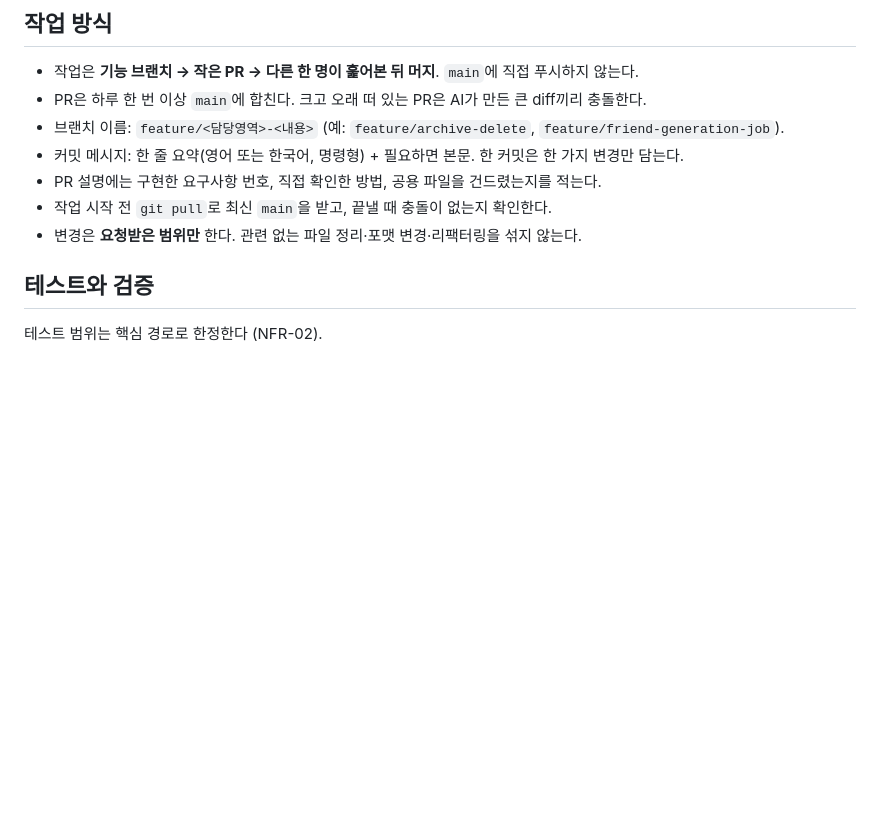
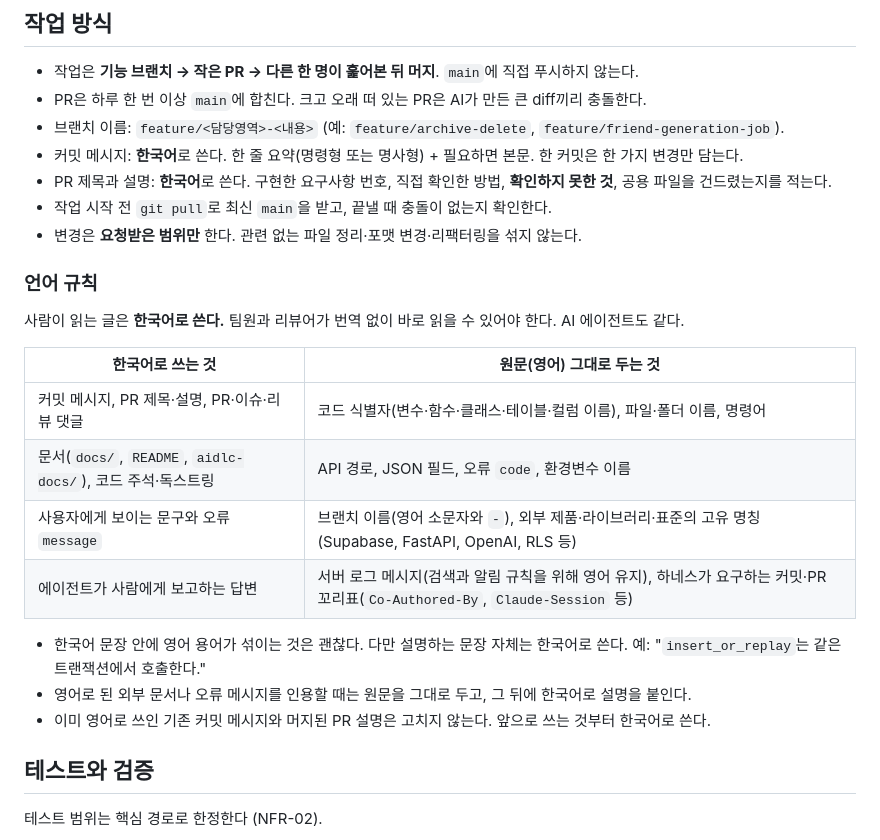
Before and after one commit to taektegi/bogle_Yeahsso, a Markdown page: AGENTS.md, the part around the change. GitHub-like rendering; blank space fills up the shorter version.

Commit message:
AGENTS.md에 한국어 작성 규칙 추가
커밋 메시지, PR 제목·설명, 댓글, 문서, 에이전트 보고를 한국어로 쓰도록 정했다.
코드 식별자, API 경로·필드, 오류 code, 브랜치 이름, 서버 로그 메시지는 영어로 유지한다.
기존 영어 커밋·머지된 PR은 고치지 않고 앞으로 쓰는 것부터 적용한다.

Co-Authored-By: Claude Sonnet 5.5 <noreply@anthropic.com>
Claude-Session: https://claude.ai/code/session_017XvqS4uAuxABdRLDYw4Dt8

```diff
--- a/AGENTS.md
+++ b/AGENTS.md
@@ -93,10 +93,25 @@
 - 작업은 **기능 브랜치 → 작은 PR → 다른 한 명이 훑어본 뒤 머지**. `main`에 직접 푸시하지 않는다.
 - PR은 하루 한 번 이상 `main`에 합친다. 크고 오래 떠 있는 PR은 AI가 만든 큰 diff끼리 충돌한다.
 - 브랜치 이름: `feature/<담당영역>-<내용>` (예: `feature/archive-delete`, `feature/friend-generation-job`).
-- 커밋 메시지: 한 줄 요약(영어 또는 한국어, 명령형) + 필요하면 본문. 한 커밋은 한 가지 변경만 담는다.
-- PR 설명에는 구현한 요구사항 번호, 직접 확인한 방법, 공용 파일을 건드렸는지를 적는다.
+- 커밋 메시지: **한국어**로 쓴다. 한 줄 요약(명령형 또는 명사형) + 필요하면 본문. 한 커밋은 한 가지 변경만 담는다.
+- PR 제목과 설명: **한국어**로 쓴다. 구현한 요구사항 번호, 직접 확인한 방법, **확인하지 못한 것**, 공용 파일을 건드렸는지를 적는다.
 - 작업 시작 전 `git pull`로 최신 `main`을 받고, 끝낼 때 충돌이 없는지 확인한다.
 - 변경은 **요청받은 범위만** 한다. 관련 없는 파일 정리·포맷 변경·리팩터링을 섞지 않는다.
+
+### 언어 규칙
+
+사람이 읽는 글은 **한국어로 쓴다.** 팀원과 리뷰어가 번역 없이 바로 읽을 수 있어야 한다. AI 에이전트도 같다.
+
+| 한국어로 쓰는 것 | 원문(영어) 그대로 두는 것 |
+|---|---|
+| 커밋 메시지, PR 제목·설명, PR·이슈·리뷰 댓글 | 코드 식별자(변수·함수·클래스·테이블·컬럼 이름), 파일·폴더 이름, 명령어 |
+| 문서(`docs/`, `README`, `aidlc-docs/`), 코드 주석·독스트링 | API 경로, JSON 필드, 오류 `code`, 환경변수 이름 |
+| 사용자에게 보이는 문구와 오류 `message` | 브랜치 이름(영어 소문자와 `-`), 외부 제품·라이브러리·표준의 고유 명칭 (Supabase, FastAPI, OpenAI, RLS 등) |
+| 에이전트가 사람에게 보고하는 답변 | 서버 로그 메시지(검색과 알림 규칙을 위해 영어 유지), 하네스가 요구하는 커밋·PR 꼬리표(`Co-Authored-By`, `Claude-Session` 등) |
+
+- 한국어 문장 안에 영어 용어가 섞이는 것은 괜찮다. 다만 설명하는 문장 자체는 한국어로 쓴다. 예: "`insert_or_replay`는 같은 트랜잭션에서 호출한다."
+- 영어로 된 외부 문서나 오류 메시지를 인용할 때는 원문을 그대로 두고, 그 뒤에 한국어로 설명을 붙인다.
+- 이미 영어로 쓰인 기존 커밋 메시지와 머지된 PR 설명은 고치지 않는다. 앞으로 쓰는 것부터 한국어로 쓴다.
 
 ## 테스트와 검증
 
```
